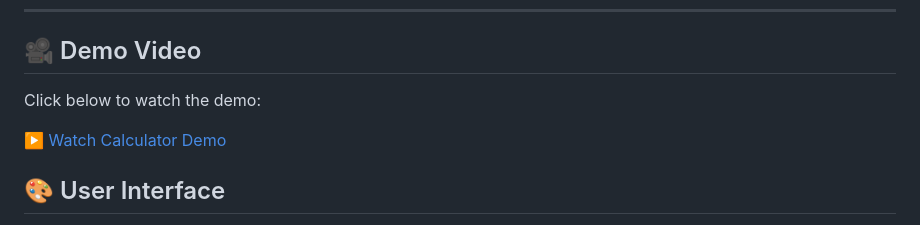
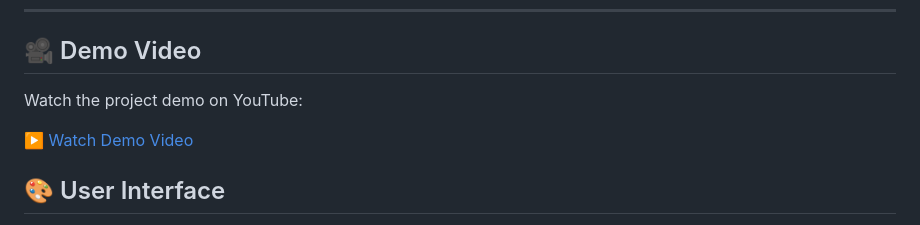
Before and after one commit to akhilajanagam799/Professional-Calculator, a Markdown page: README.md, the part around the change. GitHub-like rendering.

```diff
--- a/README.md
+++ b/README.md
@@ -42,10 +42,9 @@ A modern, responsive, and feature-rich calculator built using **HTML, CSS, and J
 
 ## 🎥 Demo Video
 
-Click below to watch the demo:
+Watch the project demo on YouTube:
 
-[▶️ Watch Calculator Demo](assets/calculator-demo.mp4)
-
+[▶️ Watch Demo Video](https://youtu.be/H_TDsQokr9s)
 ## 🎨 User Interface
 
 - Modern Glassmorphism Design
```
